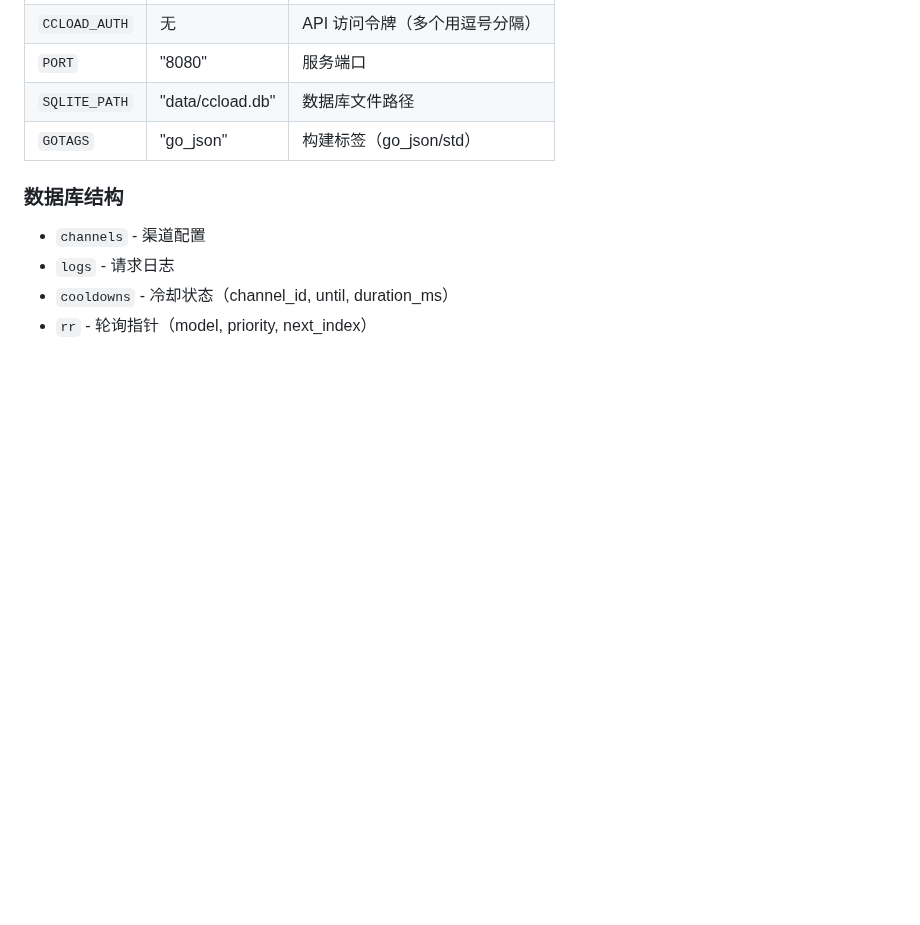
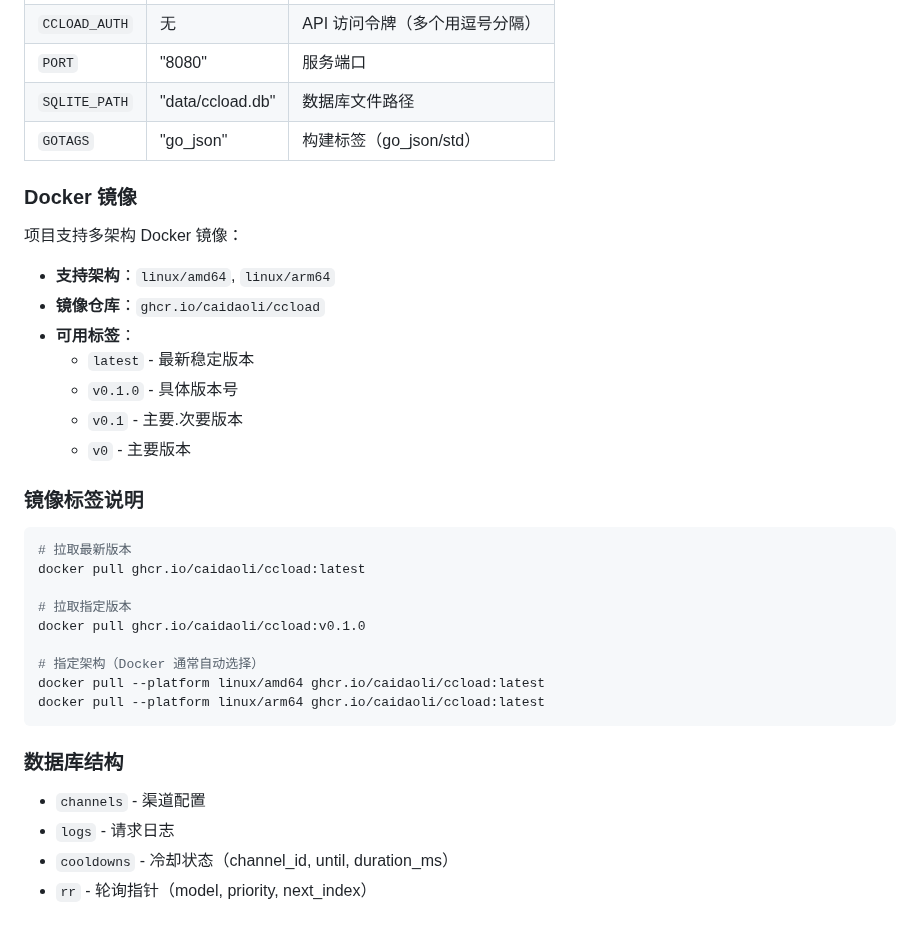
Before and after one commit to caidaoli/ccLoad, a Markdown page: README.md, the part around one of its changes. GitHub-like rendering; blank space fills up the shorter version.

````diff
--- a/README.md
+++ b/README.md
@@ -204,6 +238,32 @@ curl -X POST http://localhost:8080/admin/channels \
 | `SQLITE_PATH` | "data/ccload.db" | 数据库文件路径 |
 | `GOTAGS` | "go_json" | 构建标签（go_json/std） |
 
+### Docker 镜像
+
+项目支持多架构 Docker 镜像：
+
+- **支持架构**：`linux/amd64`, `linux/arm64`
+- **镜像仓库**：`ghcr.io/caidaoli/ccload`
+- **可用标签**：
+  - `latest` - 最新稳定版本
+  - `v0.1.0` - 具体版本号
+  - `v0.1` - 主要.次要版本
+  - `v0` - 主要版本
+
+### 镜像标签说明
+
+```bash
+# 拉取最新版本
+docker pull ghcr.io/caidaoli/ccload:latest
+
+# 拉取指定版本
+docker pull ghcr.io/caidaoli/ccload:v0.1.0
+
+# 指定架构（Docker 通常自动选择）
+docker pull --platform linux/amd64 ghcr.io/caidaoli/ccload:latest
+docker pull --platform linux/arm64 ghcr.io/caidaoli/ccload:latest
+```
+
 ### 数据库结构
 
 - `channels` - 渠道配置
````
Also changed, not shown: other parts of README.md (+71 -2 lines).
